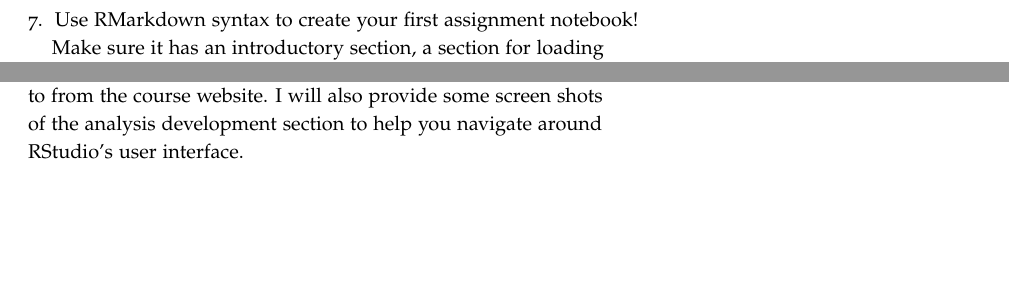
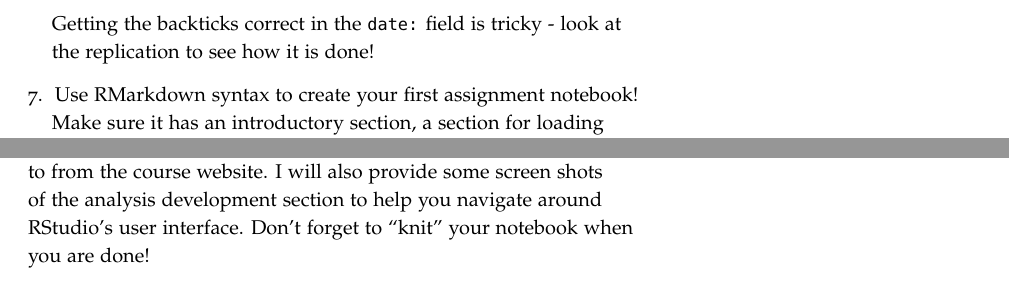
Before and after one commit to slu-soc5050/lecture-02, a LaTeX document (extras/lab-01.tex): two parts of pages 2 and 3 of 3, joined at a grey line, cut at the place of the change, the shorter picture padded with empty space. Compiled offline with pdfLaTeX.

Commit message:
fix typo and add clarifiactions to YAML header

```diff
--- a/extras/lab-01.tex
+++ b/extras/lab-01.tex
@@ -50,6 +50,7 @@ output:
   html_notebook: default
 ---
 \end{verbatim}
+Getting the backticks correct in the \texttt{date:} field is tricky - look at the replication to see how it is done!
 \item Use RMarkdown syntax to create your first assignment notebook! Make sure it has an introductory section, a section for loading packages, a section for loading data, and a section for each part below. These sections should be second-level headings (e.g. \texttt{\#\# Introduction}). In Both Part 1 and Part 2, use third level headings to designate question numbers (e.g. \texttt{\#\#\# Question 9}).
 \item When you are done, ``knit'' your document by clicking the \textsf{Knit} button in the toolbar at the top of the notebook.
 \end{enumerate}
@@ -81,7 +82,7 @@ output:
 
 \vspace{5mm}
 \section{Reminders}
-Remember that a replication file will be posted on GitHub and linked to from the course website. I will also provide some screen shots of the analysis development section to help you navigate around RStudio's user interface.
+Remember that a replication file will be posted on GitHub and linked to from the course website. I will also provide some screen shots of the analysis development section to help you navigate around RStudio's user interface. Don't forget to ``knit'' your notebook when you are done!
 
 % ============================================================
 \end{document}
```
Also changed, not shown: assignments/lab-01.pdf, extras/lab-01.tex (2 more changed lines).
